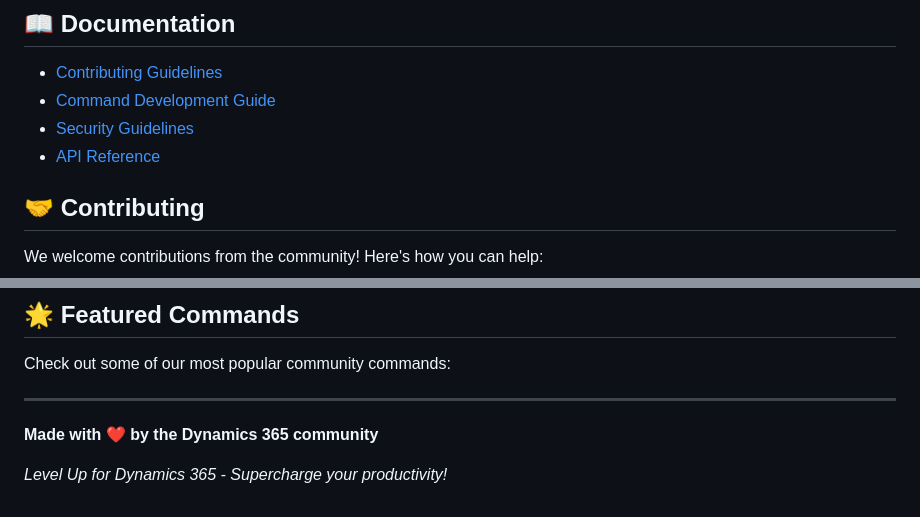
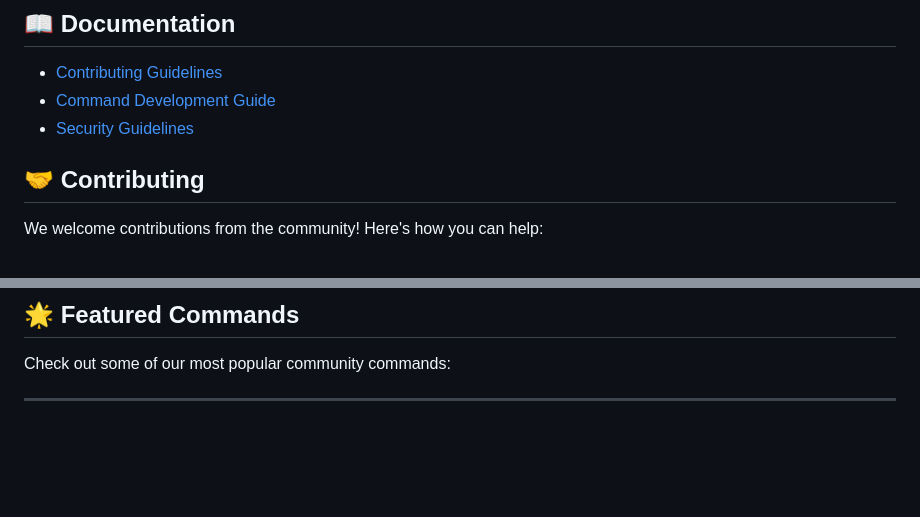
Before and after one commit to rajyraman/level-up-community-commands, a Markdown page: README.md, 2 parts joined by grey strips. GitHub-like rendering; blank space fills up the shorter version.

Commit message:
Update README to remove redundant content

```diff
--- a/README.md
+++ b/README.md
@@ -55,7 +55,6 @@ All community commands go through a review process to ensure:
 - [Contributing Guidelines](docs/CONTRIBUTING.md)
 - [Command Development Guide](docs/COMMAND_DEVELOPMENT.md)
 - [Security Guidelines](docs/SECURITY.md)
-- [API Reference](docs/API_REFERENCE.md)
 
 ## 🤝 Contributing
 
@@ -83,7 +82,3 @@ Check out some of our most popular community commands:
 <!-- This section will be updated with popular commands -->
 
 ---
-
-**Made with ❤️ by the Dynamics 365 community**
-
-_Level Up for Dynamics 365 - Supercharge your productivity!_
```
